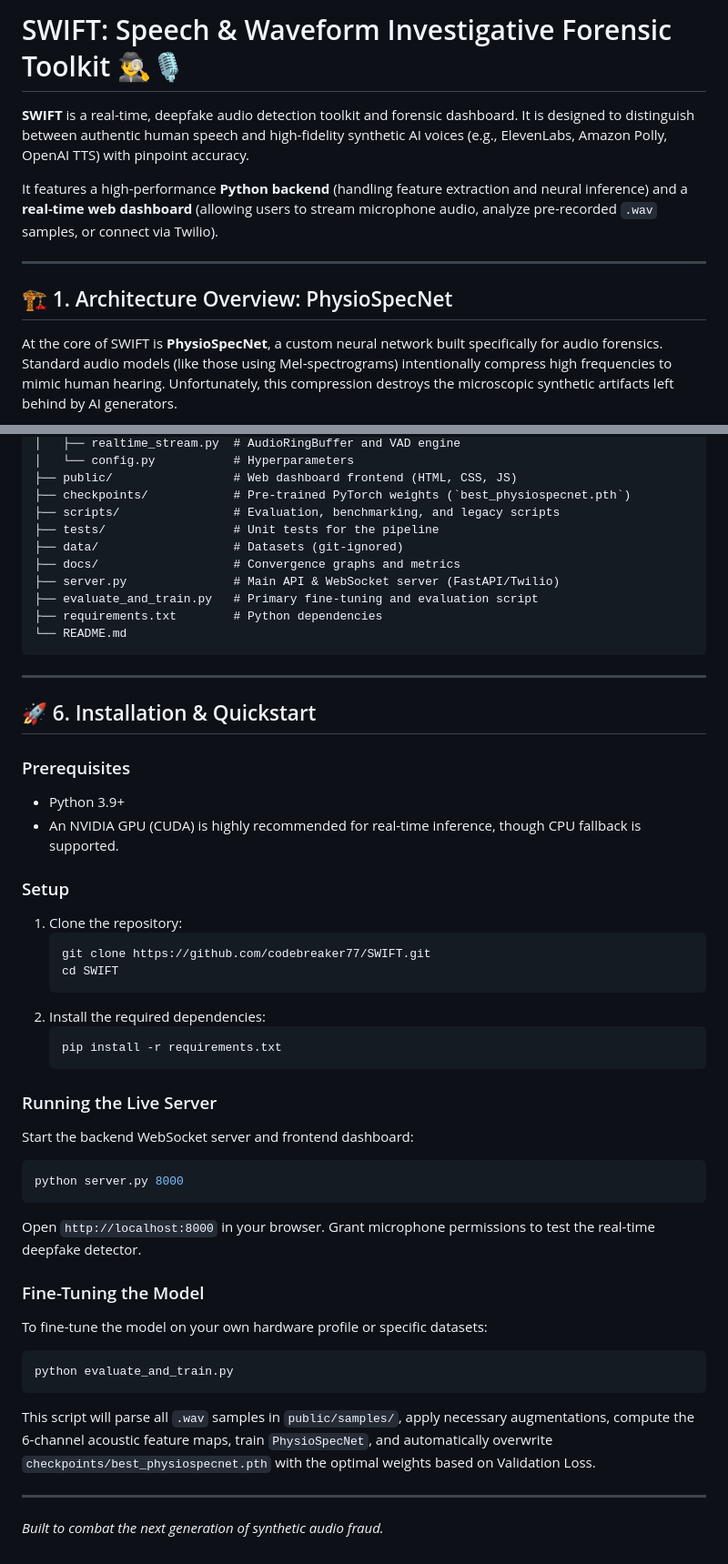
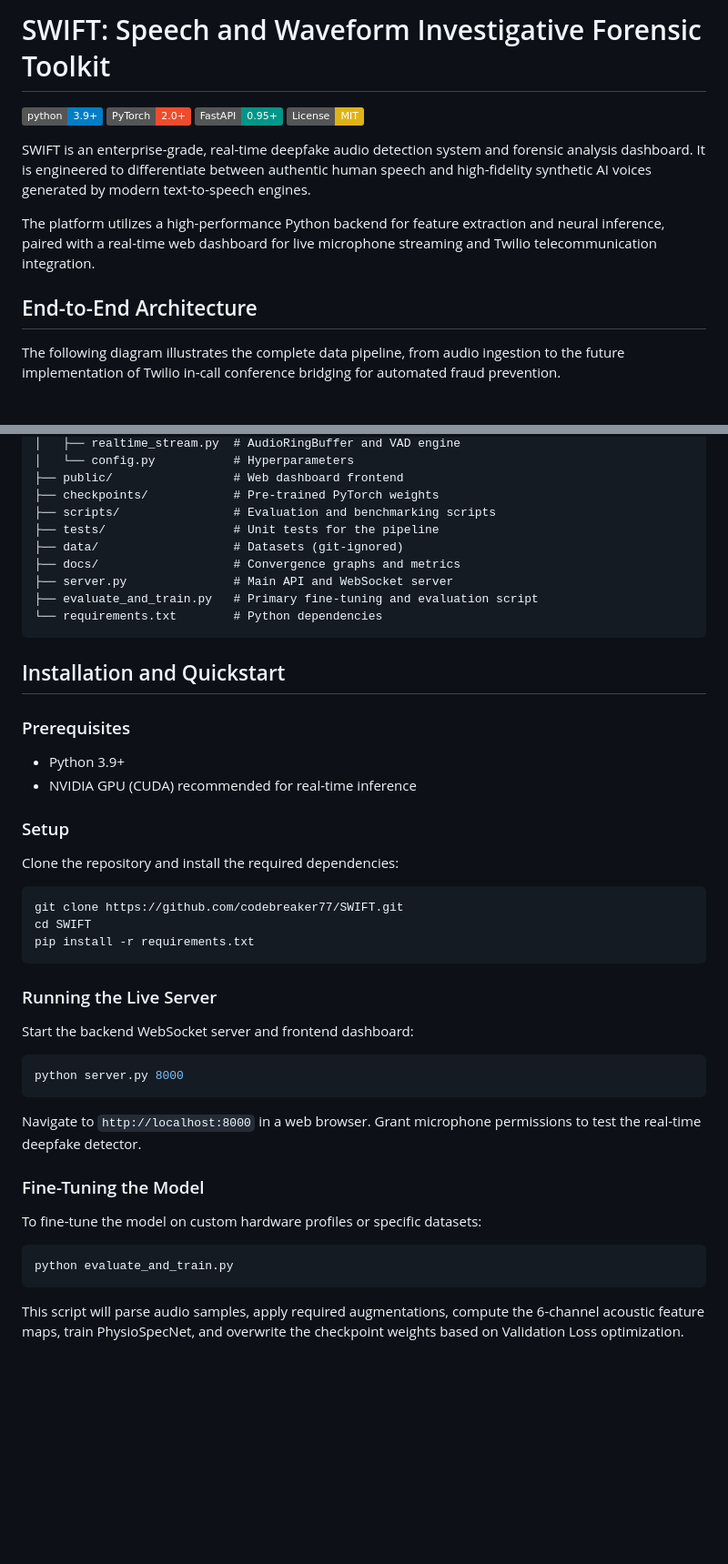
Before and after one commit to codebreaker77/SWIFT, a Markdown page: README.md, 2 parts joined by grey strips. Shown at 91% size. GitHub-like rendering; badges without logos; blank space fills up the shorter version.

````diff
--- a/README.md
+++ b/README.md
@@ -1,12 +1,15 @@
-# SWIFT: Speech & Waveform Investigative Forensic Toolkit 🕵️‍♂️🎙️
+# SWIFT: Speech and Waveform Investigative Forensic Toolkit
 
-**SWIFT** is a real-time, deepfake audio detection toolkit and forensic dashboard. It is designed to distinguish between authentic human speech and high-fidelity synthetic AI voices (e.g., ElevenLabs, Amazon Polly, OpenAI TTS) with pinpoint accuracy.
+[![Python 3.9+](https://img.shields.io/badge/python-3.9+-blue.svg)](https://www.python.org/downloads/)
+[![PyTorch](https://img.shields.io/badge/PyTorch-2.0+-EE4C2C.svg?logo=pytorch)](https://pytorch.org/)
+[![FastAPI](https://img.shields.io/badge/FastAPI-0.95+-009688.svg?logo=fastapi)](https://fastapi.tiangolo.com/)
+[![License: MIT](https://img.shields.io/badge/License-MIT-yellow.svg)](https://opensource.org/licenses/MIT)
 
-It features a high-performance **Python backend** (handling feature extraction and neural inference) and a **real-time web dashboard** (allowing users to stream microphone audio, analyze pre-recorded `.wav` samples, or connect via Twilio).
+SWIFT is an enterprise-grade, real-time deepfake audio detection system and forensic analysis dashboard. It is engineered to differentiate between authentic human speech and high-fidelity synthetic AI voices generated by modern text-to-speech engines.
 
----
+The platform utilizes a high-performance Python backend for feature extraction and neural inference, paired with a real-time web dashboard for live microphone streaming and Twilio telecommunication integration.
 
-## 🏗️ 1. Architecture Overview: PhysioSpecNet
+## End-to-End Architecture
 
-At the core of SWIFT is **PhysioSpecNet**, a custom neural network built specifically for audio forensics. Standard audio models (like those using Mel-spectrograms) intentionally compress high frequencies to mimic human hearing. Unfortunately, this compression destroys the microscopic synthetic artifacts left behind by AI generators.
+The following diagram illustrates the complete data pipeline, from audio ingestion to the future implementation of Twilio in-call conference bridging for automated fraud prevention.
 
@@ -75,49 +86,46 @@ SWIFT/
 │   ├── realtime_stream.py  # AudioRingBuffer and VAD engine
 │   └── config.py           # Hyperparameters
-├── public/                 # Web dashboard frontend (HTML, CSS, JS)
-├── checkpoints/            # Pre-trained PyTorch weights (`best_physiospecnet.pth`)
-├── scripts/                # Evaluation, benchmarking, and legacy scripts
+├── public/                 # Web dashboard frontend
+├── checkpoints/            # Pre-trained PyTorch weights
+├── scripts/                # Evaluation and benchmarking scripts
 ├── tests/                  # Unit tests for the pipeline
 ├── data/                   # Datasets (git-ignored)
 ├── docs/                   # Convergence graphs and metrics
-├── server.py               # Main API & WebSocket server (FastAPI/Twilio)
+├── server.py               # Main API and WebSocket server
 ├── evaluate_and_train.py   # Primary fine-tuning and evaluation script
-├── requirements.txt        # Python dependencies
-└── README.md
+└── requirements.txt        # Python dependencies
 ```
 
----
-
-## 🚀 6. Installation & Quickstart
+## Installation and Quickstart
 
 ### Prerequisites
-- Python 3.9+
-- An NVIDIA GPU (CUDA) is highly recommended for real-time inference, though CPU fallback is supported.
+* Python 3.9+
+* NVIDIA GPU (CUDA) recommended for real-time inference
 
 ### Setup
-1. Clone the repository:
-   ```bash
-   git clone https://github.com/codebreaker77/SWIFT.git
-   cd SWIFT
-   ```
-2. Install the required dependencies:
-   ```bash
-   pip install -r requirements.txt
-   ```
+
+Clone the repository and install the required dependencies:
+
+```bash
+git clone https://github.com/codebreaker77/SWIFT.git
+cd SWIFT
+pip install -r requirements.txt
+```
 
 ### Running the Live Server
+
 Start the backend WebSocket server and frontend dashboard:
+
 ```bash
 python server.py 8000
 ```
-Open `http://localhost:8000` in your browser. Grant microphone permissions to test the real-time deepfake detector.
+Navigate to `http://localhost:8000` in a web browser. Grant microphone permissions to test the real-time deepfake detector.
 
 ### Fine-Tuning the Model
-To fine-tune the model on your own hardware profile or specific datasets:
+
+To fine-tune the model on custom hardware profiles or specific datasets:
+
 ```bash
 python evaluate_and_train.py
 ```
-This script will parse all `.wav` samples in `public/samples/`, apply necessary augmentations, compute the 6-channel acoustic feature maps, train `PhysioSpecNet`, and automatically overwrite `checkpoints/best_physiospecnet.pth` with the optimal weights based on Validation Loss.
-
----
-*Built to combat the next generation of synthetic audio fraud.*
+This script will parse audio samples, apply required augmentations, compute the 6-channel acoustic feature maps, train PhysioSpecNet, and overwrite the checkpoint weights based on Validation Loss optimization.
````
Also changed, not shown: other parts of README.md (+53 -45 lines).
